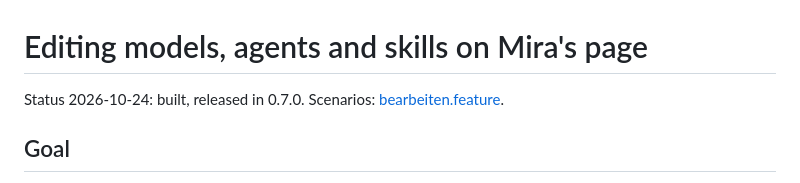
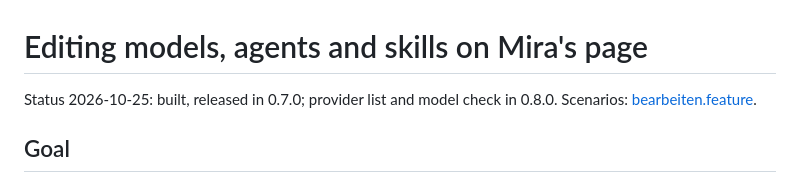
Before and after one commit to miraassist/mira, a Markdown page: docs/spec/bearbeiten.md, the part around the change. GitHub-like rendering.

Commit message:
Release 0.8.0: guide pictures of the model form and skills
Co-Authored-By: Claude Opus 5.5 <noreply@anthropic.com>

```diff
--- a/docs/spec/bearbeiten.md
+++ b/docs/spec/bearbeiten.md
@@ -1,6 +1,6 @@
 # Editing models, agents and skills on Mira's page
 
-Status 2026-10-24: built, released in 0.7.0. Scenarios: [bearbeiten.feature](bearbeiten.feature).
+Status 2026-10-25: built, released in 0.7.0; provider list and model check in 0.8.0. Scenarios: [bearbeiten.feature](bearbeiten.feature).
 
 ## Goal
 
```
Also changed, not shown: docs/guide/de.md (+1 -1 lines), docs/guide/en.md (+1 -1 lines), docs/guide/img/mira-bearbeiten-de.png, docs/guide/img/mira-bearbeiten-en.png, docs/guide/img/mira-skills-de.png, docs/guide/img/mira-skills-en.png, 3 other files.
